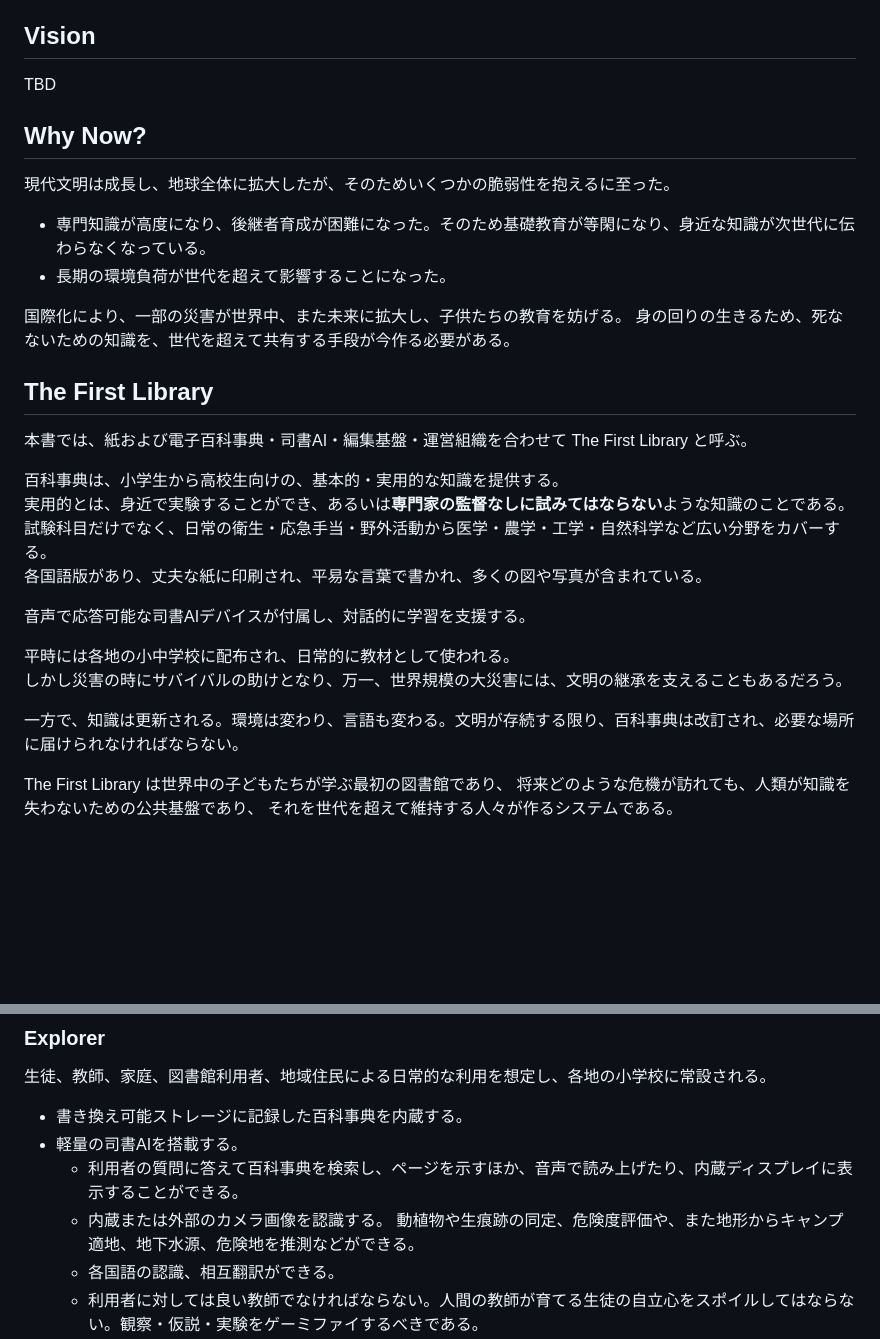
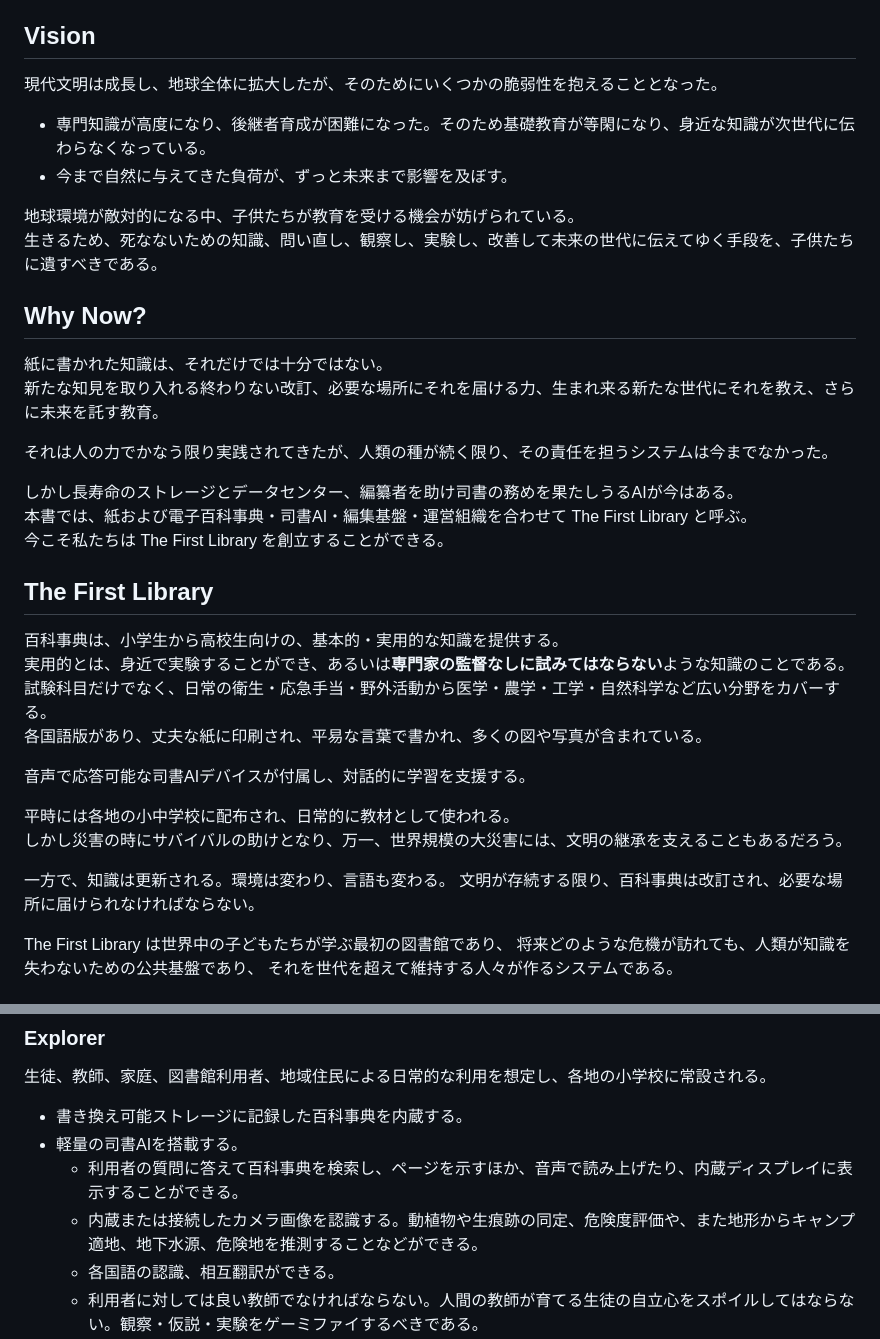
Before and after one commit to y1tagawa/Outpost, a Markdown page: docs/The_First_Library.md, 2 parts joined by grey strips. Rendered like a GitHub page; blank space fills up the shorter version.

Commit message:
Add Vision section

```diff
--- a/docs/The_First_Library.md
+++ b/docs/The_First_Library.md
@@ -8,21 +8,28 @@ TBD
 
 ## Vision
 
-TBD
+現代文明は成長し、地球全体に拡大したが、そのためにいくつかの脆弱性を抱えることとなった。
+- 専門知識が高度になり、後継者育成が困難になった。そのため基礎教育が等閑になり、身近な知識が次世代に伝わらなくなっている。
+- 今まで自然に与えてきた負荷が、ずっと未来まで影響を及ぼす。
+
+地球環境が敵対的になる中、子供たちが教育を受ける機会が妨げられている。
+生きるため、死なないための知識、問い直し、観察し、実験し、改善して未来の世代に伝えてゆく手段を、子供たちに遺すべきである。
+
 
 ## Why Now?
 
-現代文明は成長し、地球全体に拡大したが、そのためいくつかの脆弱性を抱えるに至った。
-- 専門知識が高度になり、後継者育成が困難になった。そのため基礎教育が等閑になり、身近な知識が次世代に伝わらなくなっている。
-- 長期の環境負荷が世代を超えて影響することになった。
+紙に書かれた知識は、それだけでは十分ではない。
+新たな知見を取り入れる終わりない改訂、必要な場所にそれを届ける力、生まれ来る新たな世代にそれを教え、さらに未来を託す教育。
 
-国際化により、一部の災害が世界中、また未来に拡大し、子供たちの教育を妨げる。
-身の回りの生きるため、死なないための知識を、世代を超えて共有する手段が今作る必要がある。
+それは人の力でかなう限り実践されてきたが、人類の種が続く限り、その責任を担うシステムは今までなかった。
+
+しかし長寿命のストレージとデータセンター、編纂者を助け司書の務めを果たしうるAIが今はある。
+本書では、紙および電子百科事典・司書AI・編集基盤・運営組織を合わせて The First Library と呼ぶ。
+今こそ私たちは The First Library を創立することができる。
 
 
 ## The First Library
 
-本書では、紙および電子百科事典・司書AI・編集基盤・運営組織を合わせて The First Library と呼ぶ。
 
 百科事典は、小学生から高校生向けの、基本的・実用的な知識を提供する。
 実用的とは、身近で実験することができ、あるいは**専門家の監督なしに試みてはならない**ような知識のことである。
@@ -34,7 +41,8 @@ TBD
 平時には各地の小中学校に配布され、日常的に教材として使われる。
 しかし災害の時にサバイバルの助けとなり、万一、世界規模の大災害には、文明の継承を支えることもあるだろう。
 
-一方で、知識は更新される。環境は変わり、言語も変わる。文明が存続する限り、百科事典は改訂され、必要な場所に届けられなければならない。
+一方で、知識は更新される。環境は変わり、言語も変わる。
+文明が存続する限り、百科事典は改訂され、必要な場所に届けられなければならない。
 
 The First Library は世界中の子どもたちが学ぶ最初の図書館であり、
 将来どのような危機が訪れても、人類が知識を失わないための公共基盤であり、
@@ -51,8 +59,7 @@ The First Library は世界中の子どもたちが学ぶ最初の図書館で
   - 書き換え可能ストレージに記録した百科事典を内蔵する。
   - 軽量の司書AIを搭載する。
     - 利用者の質問に答えて百科事典を検索し、ページを示すほか、音声で読み上げたり、内蔵ディスプレイに表示することができる。
-    - 内蔵または外部のカメラ画像を認識する。
-      動植物や生痕跡の同定、危険度評価や、また地形からキャンプ適地、地下水源、危険地を推測などができる。
+    - 内蔵または接続したカメラ画像を認識する。動植物や生痕跡の同定、危険度評価や、また地形からキャンプ適地、地下水源、危険地を推測することなどができる。
     - 各国語の認識、相互翻訳ができる。
     - 利用者に対しては良い教師でなければならない。人間の教師が育てる生徒の自立心をスポイルしてはならない。観察・仮説・実験をゲーミファイするべきである。
   - 外部センサーを接続できる。
```
Also changed, not shown: other parts of docs/The_First_Library.md (+1 -1 lines).
